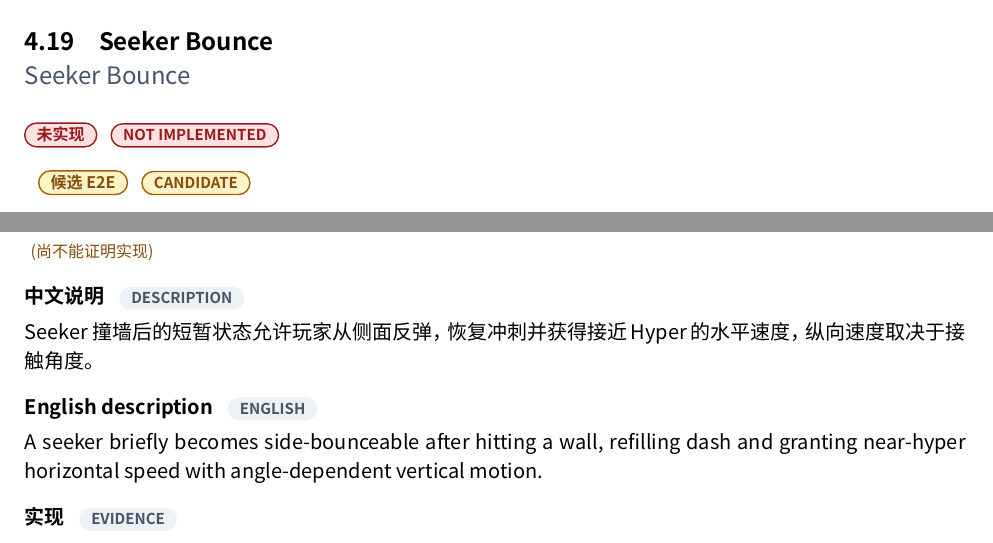
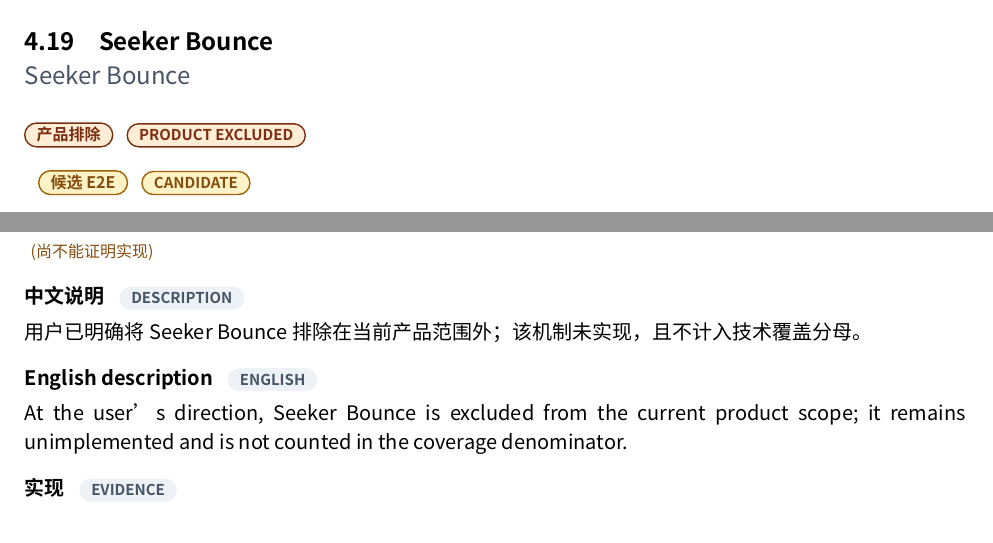
Before and after one commit to std-microblock/celeste-next-gym, a Typst document (docs/tech-handbook/main.typ, which reads docs/tech-handbook/techs/entity-tech/4-19-seeker-bounce.typ): two parts of pages 131 and 132 of 181, joined at a grey line, cut so that both start at the same text. Compiled offline with Typst 0.15; a missing font is replaced by an installed copy or a similar font.

Commit message:
docs: exclude Seeker Bounce from product scope

```diff
--- a/docs/tech-handbook/techs/entity-tech/4-19-seeker-bounce.typ
+++ b/docs/tech-handbook/techs/entity-tech/4-19-seeker-bounce.typ
@@ -4,9 +4,9 @@
   id: "4.19",
   title-zh: "Seeker Bounce",
   title-en: "Seeker Bounce",
-  status: "unimplemented",
-  description-zh: [Seeker 撞墙后的短暂状态允许玩家从侧面反弹，恢复冲刺并获得接近 Hyper 的水平速度，纵向速度取决于接触角度。],
-  description-en: [A seeker briefly becomes side-bounceable after hitting a wall, refilling dash and granting near-hyper horizontal speed with angle-dependent vertical motion.],
+  status: "product-excluded",
+  description-zh: [用户已明确将 Seeker Bounce 排除在当前产品范围外；该机制未实现，且不计入技术覆盖分母。],
+  description-en: [At the user's direction, Seeker Bounce is excluded from the current product scope; it remains unimplemented and is not counted in the coverage denominator.],
   source-evidence: evidence(
     path: [Source/Seeker.cs / Source/Player/Player.cs],
     symbol: [Seeker.SlammedIntoWall / Seeker.OnAttackPlayer / Player.PointBounce],
```
Also changed, not shown: docs/tech-handbook/main.typ (+3 -3 lines), docs/tech-handbook/template.typ (+1 -1 lines).
